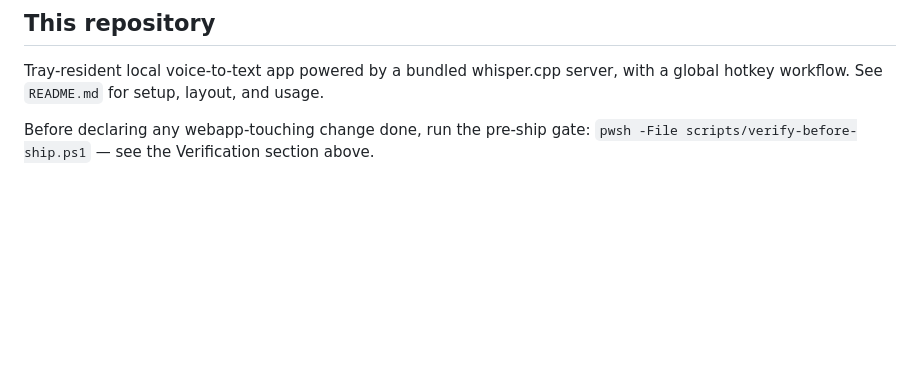
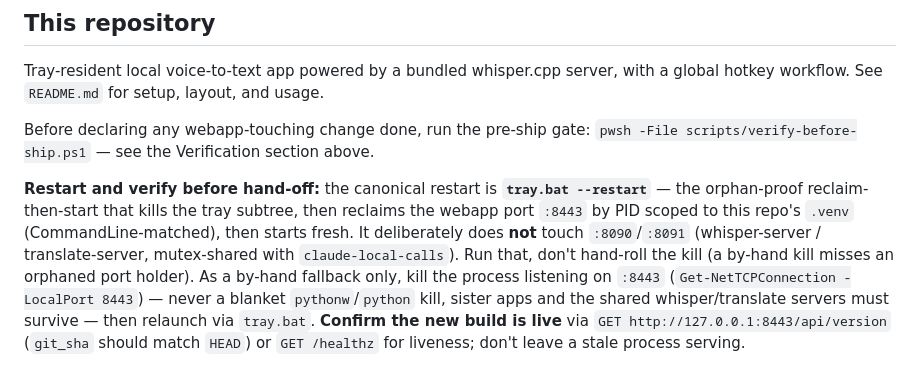
Before and after one commit to ferraroroberto/voice-transcriber, a Markdown page: CLAUDE.md, the part around the change. Drawn GitHub-style; blank space fills up the shorter version.

Commit message:
docs: add tray.bat --restart restart line (#49)
- This repository had no tray-restart guidance though tray.bat ships
  the orphan-proof --restart (reclaims :8443; excludes mutex-shared
  :8090/:8091)
- name tray.bat --restart as the canonical path; manual port-PID kill
  is the by-hand fallback; /api/version confirms the live build

Closes #48

```diff
--- a/CLAUDE.md
+++ b/CLAUDE.md
@@ -136,3 +136,5 @@ See `README.md` for setup, layout, and usage.
 
 Before declaring any webapp-touching change done, run the pre-ship gate:
 `pwsh -File scripts/verify-before-ship.ps1` — see the Verification section above.
+
+**Restart and verify before hand-off:** the canonical restart is **`tray.bat --restart`** — the orphan-proof reclaim-then-start that kills the tray subtree, then reclaims the webapp port `:8443` by PID scoped to this repo's `.venv` (CommandLine-matched), then starts fresh. It deliberately does **not** touch `:8090`/`:8091` (whisper-server / translate-server, mutex-shared with `claude-local-calls`). Run that, don't hand-roll the kill (a by-hand kill misses an orphaned port holder). As a by-hand fallback only, kill the process listening on `:8443` (`Get-NetTCPConnection -LocalPort 8443`) — never a blanket `pythonw`/`python` kill, sister apps and the shared whisper/translate servers must survive — then relaunch via `tray.bat`. **Confirm the new build is live** via `GET http://127.0.0.1:8443/api/version` (`git_sha` should match `HEAD`) or `GET /healthz` for liveness; don't leave a stale process serving.
```
